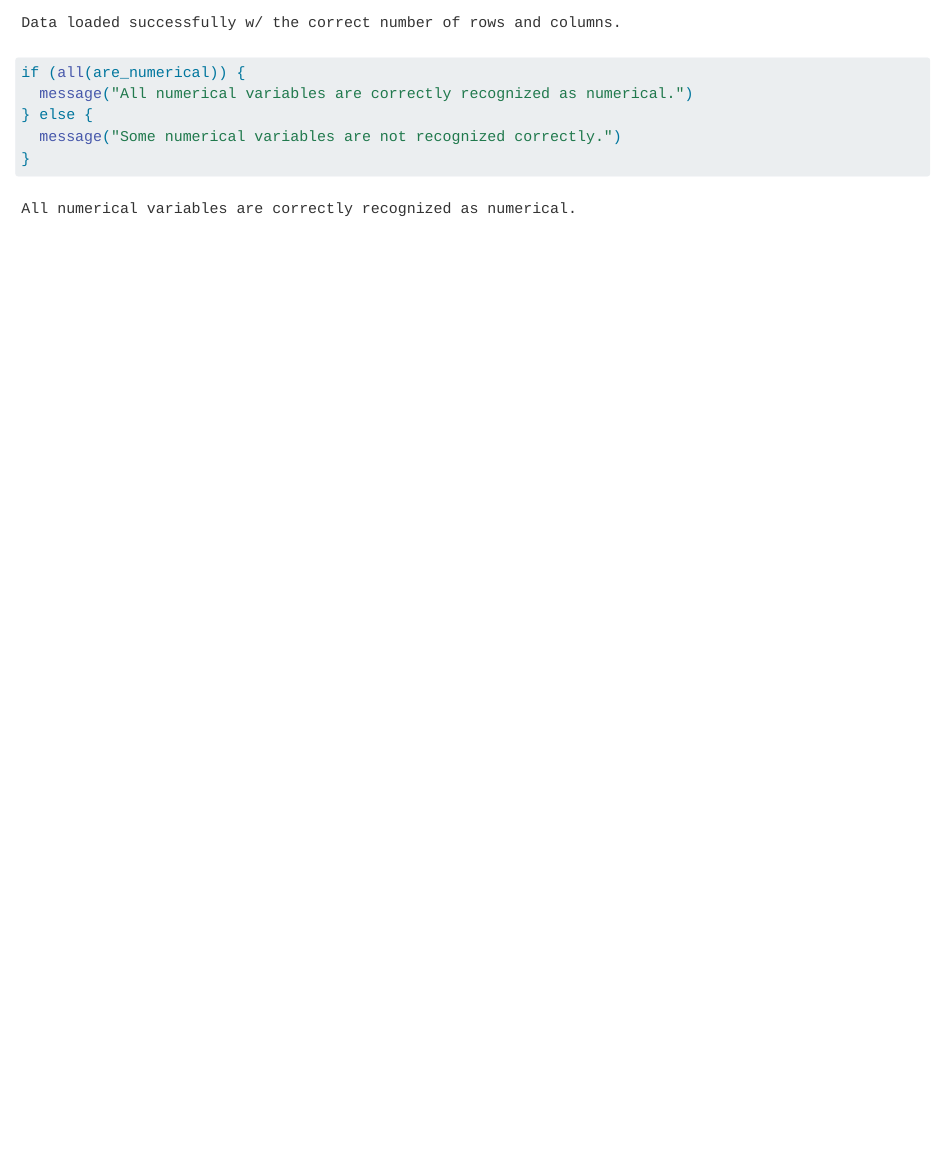
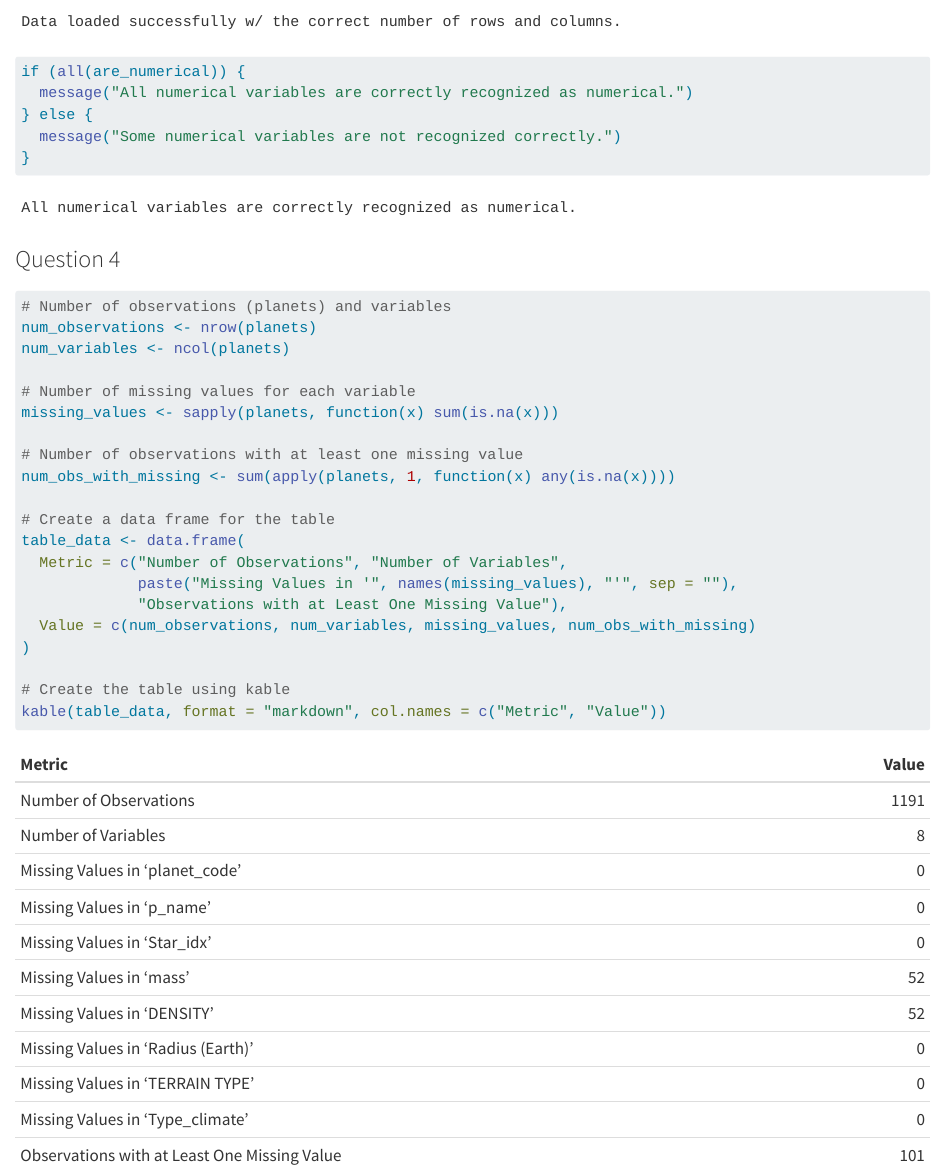
Before and after one commit to kaderrsami/stars, a Quarto document (Kader-Yettefti.qmd): the page in a window 1100 px wide, from 1680 px down before the commit and from 1700 px down after it, so that both start at the same text. Rendered offline with R 4.5, knitr and Pandoc in place of Quarto, with nearby package versions; some code elsewhere in the file could not run offline.

Commit message:
question 4

````diff
--- a/Kader-Yettefti.qmd
+++ b/Kader-Yettefti.qmd
@@ -70,3 +72,27 @@ if (all(are_numerical)) {
   message("Some numerical variables are not recognized correctly.")
 }
 ```
+### Question 4
+
+```{r}
+# Number of observations (planets) and variables
+num_observations <- nrow(planets)
+num_variables <- ncol(planets)
+
+# Number of missing values for each variable
+missing_values <- sapply(planets, function(x) sum(is.na(x)))
+
+# Number of observations with at least one missing value
+num_obs_with_missing <- sum(apply(planets, 1, function(x) any(is.na(x))))
+
+# Create a data frame for the table
+table_data <- data.frame(
+  Metric = c("Number of Observations", "Number of Variables",
+             paste("Missing Values in '", names(missing_values), "'", sep = ""),
+             "Observations with at Least One Missing Value"),
+  Value = c(num_observations, num_variables, missing_values, num_obs_with_missing)
+)
+
+# Create the table using kable
+kable(table_data, format = "markdown", col.names = c("Metric", "Value"))
+```
````
Also changed, not shown: Kader-Yettefti.qmd (4 more changed lines).
